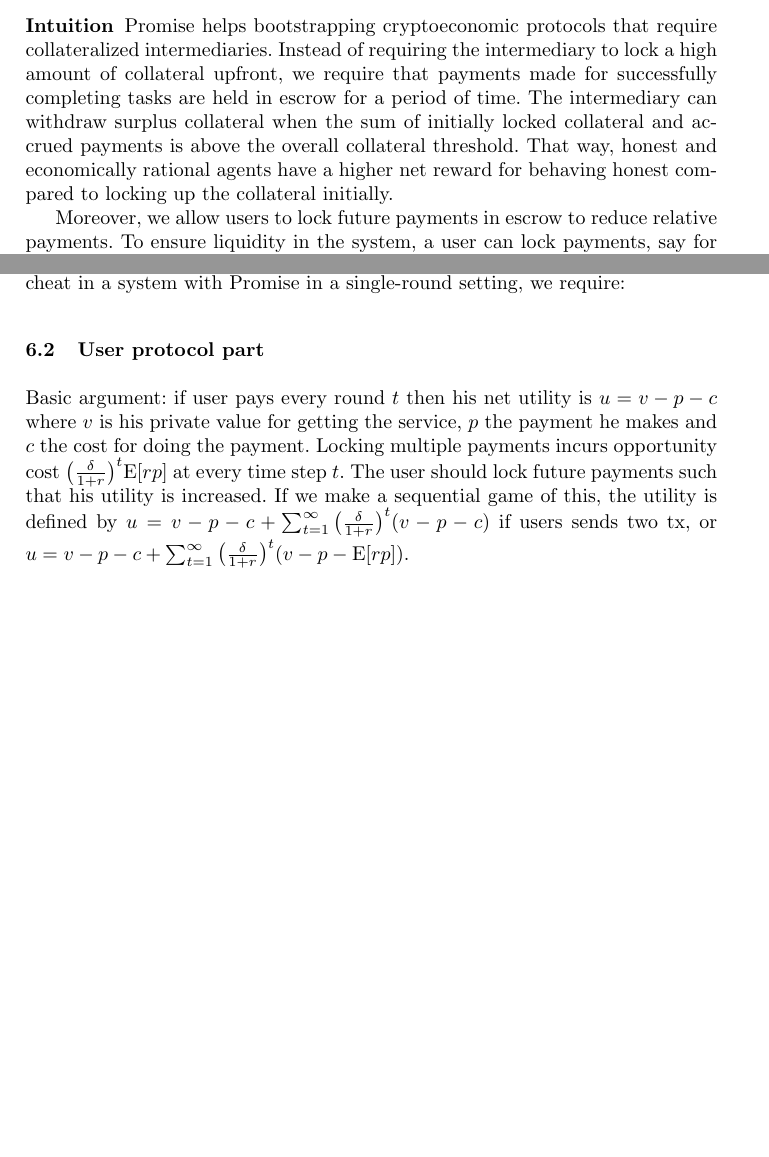
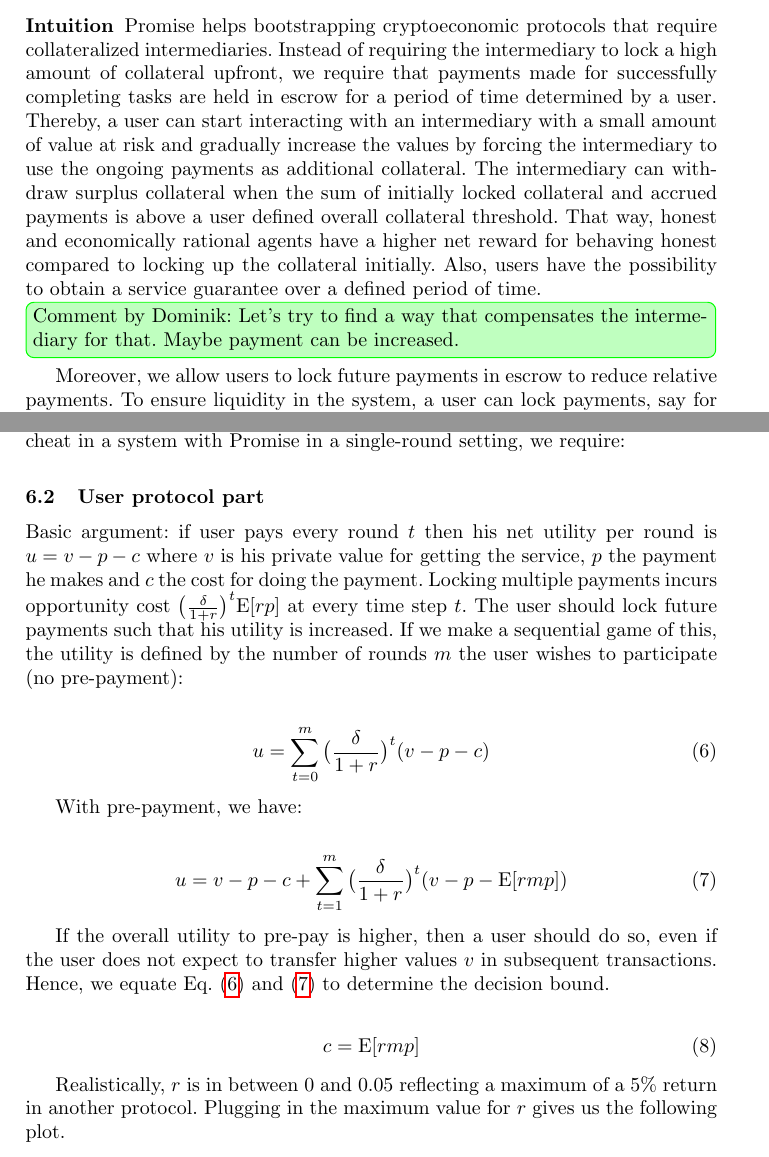
Before and after one commit to nud3l/Promise, a LaTeX thesis (promise/main.tex): two parts of pages 2 and 10 of 11, joined at a grey line, cut so that both start at the same text, the shorter picture padded with empty space. Compiled offline with pdfLaTeX.

Commit message:
User part

```diff
--- a/promise/main.tex
+++ b/promise/main.tex
@@ -165,9 +165,12 @@ The intermediary may hence face (i) liquidity problems and (ii) possible financi
 
 \subsubsection{Intuition}
 \sys helps bootstrapping cryptoeconomic protocols that require collateralized intermediaries.
-Instead of requiring the intermediary to lock a high amount of collateral upfront, we require that payments made for successfully completing tasks are held in escrow for a period of time.
-The intermediary can withdraw surplus collateral when the sum of initially locked collateral and accrued payments is above the overall collateral threshold.
+Instead of requiring the intermediary to lock a high amount of collateral upfront, we require that payments made for successfully completing tasks are held in escrow for a period of time determined by a user.
+Thereby, a user can start interacting with an intermediary with a small amount of value at risk and gradually increase the values by forcing the intermediary to use the ongoing payments as additional collateral.
+The intermediary can withdraw surplus collateral when the sum of initially locked collateral and accrued payments is above a user defined overall collateral threshold.
 That way, honest and economically rational agents have a higher net reward for behaving honest compared to locking up the collateral initially.
+Also, users have the possibility to obtain a service guarantee over a defined period of time.
+\dom{Let's try to find a way that compensates the intermediary for that. Maybe payment can be increased.}
 
 Moreover, we allow users to lock future payments in escrow to reduce relative payments.
 To ensure liquidity in the system, a user can lock payments, say for the expected number of tasks for a month, and in return receive a discount on the price for providing the task.
@@ -492,10 +495,33 @@ For Alice not to cheat in a system with \sys in a single-round setting, we requi
 
 \subsection{User protocol part}
 Basic argument:
-if user pays every round $t$ then his net utility is $u = v - p - c$ where $v$ is his private value for getting the service, $p$ the payment he makes and $c$ the cost for doing the payment.
+if user pays every round $t$ then his net utility per round is $u = v - p - c$ where $v$ is his private value for getting the service, $p$ the payment he makes and $c$ the cost for doing the payment.
 Locking multiple payments incurs opportunity cost $\big( \frac{\delta}{1+r} \big)^t \mathrm{E}[rp]$ at every time step $t$.
 The user should lock future payments such that his utility is increased.
-If we make a sequential game of this, the utility is defined by $u = v - p - c + \sum_{t=1}^{\infty} \big( \frac{\delta}{1+r} \big)^t (v - p - c)$ if users sends two tx, or $u = v - p - c + \sum_{t=1}^{\infty} \big( \frac{\delta}{1+r} \big)^t (v - p - \mathrm{E}[rp])$.
+If we make a sequential game of this, the utility is defined by the number of rounds $m$ the user wishes to participate (no pre-payment):
+
+\begin{align}
+\label{eq:utility-user-no-prepay}
+    u &= \sum_{t=0}^{m} \big( \frac{\delta}{1+r} \big)^t (v - p - c)
+\end{align}
+
+With pre-payment, we have:
+
+\begin{align}
+\label{eq:utility-user-prepay}
+    u &= v - p - c + \sum_{t=1}^{m} \big( \frac{\delta}{1+r} \big)^t (v - p - \mathrm{E}[rmp])
+\end{align}
+
+If the overall utility to pre-pay is higher, then a user should do so, even if the user does not expect to transfer higher values $v$ in subsequent transactions.
+Hence, we equate Eq. (\ref{eq:utility-user-no-prepay}) and (\ref{eq:utility-user-prepay}) to determine the decision bound.
+
+\begin{align}
+    c = \mathrm{E}[rmp]
+\end{align}
+
+Realistically, $r$ is in between $0$ and $0.05$ reflecting a maximum of a 5\% return in another protocol.
+Plugging in the maximum value for $r$ gives us the following plot.
+
 
 
 
```
Also changed, not shown: promise/main.tex (10 more changed lines).
